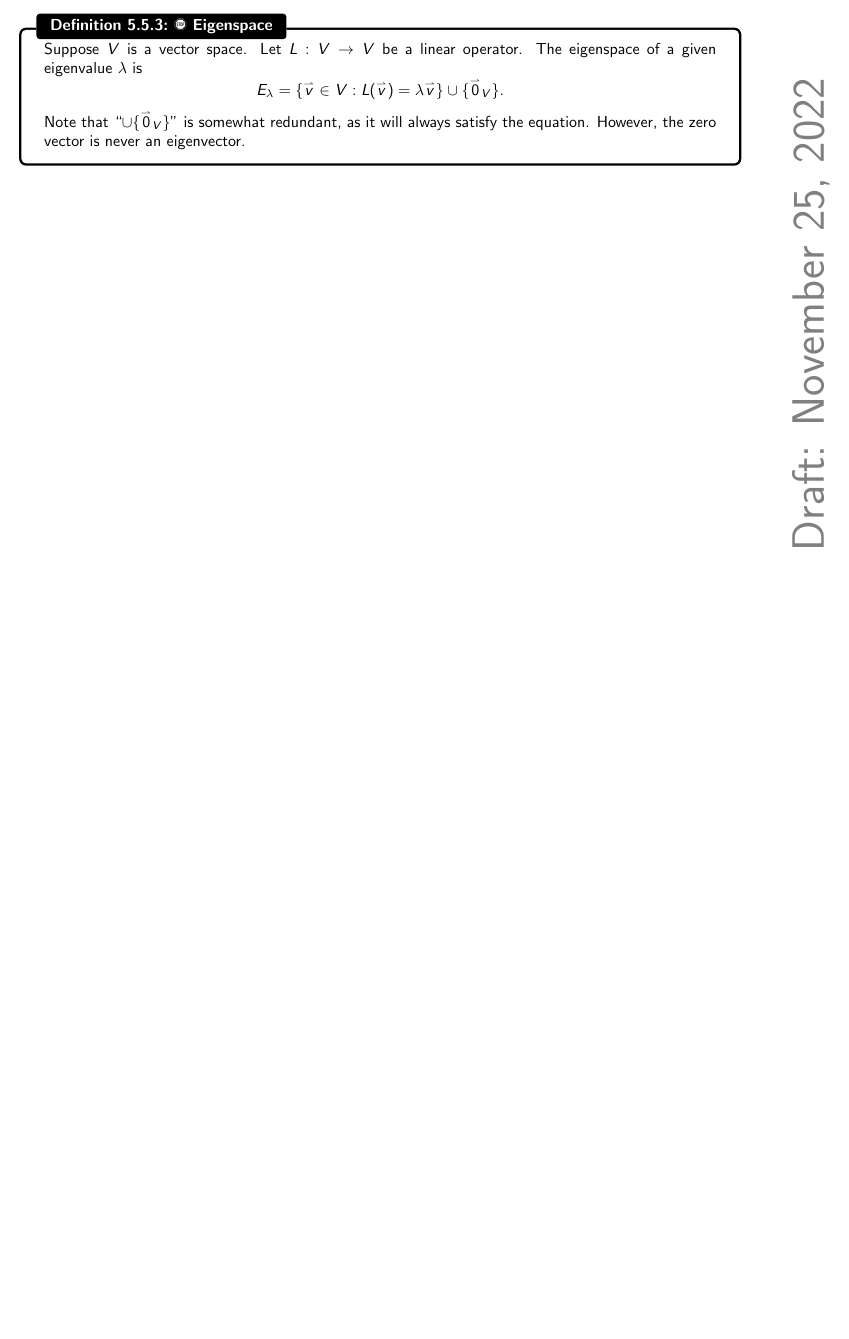
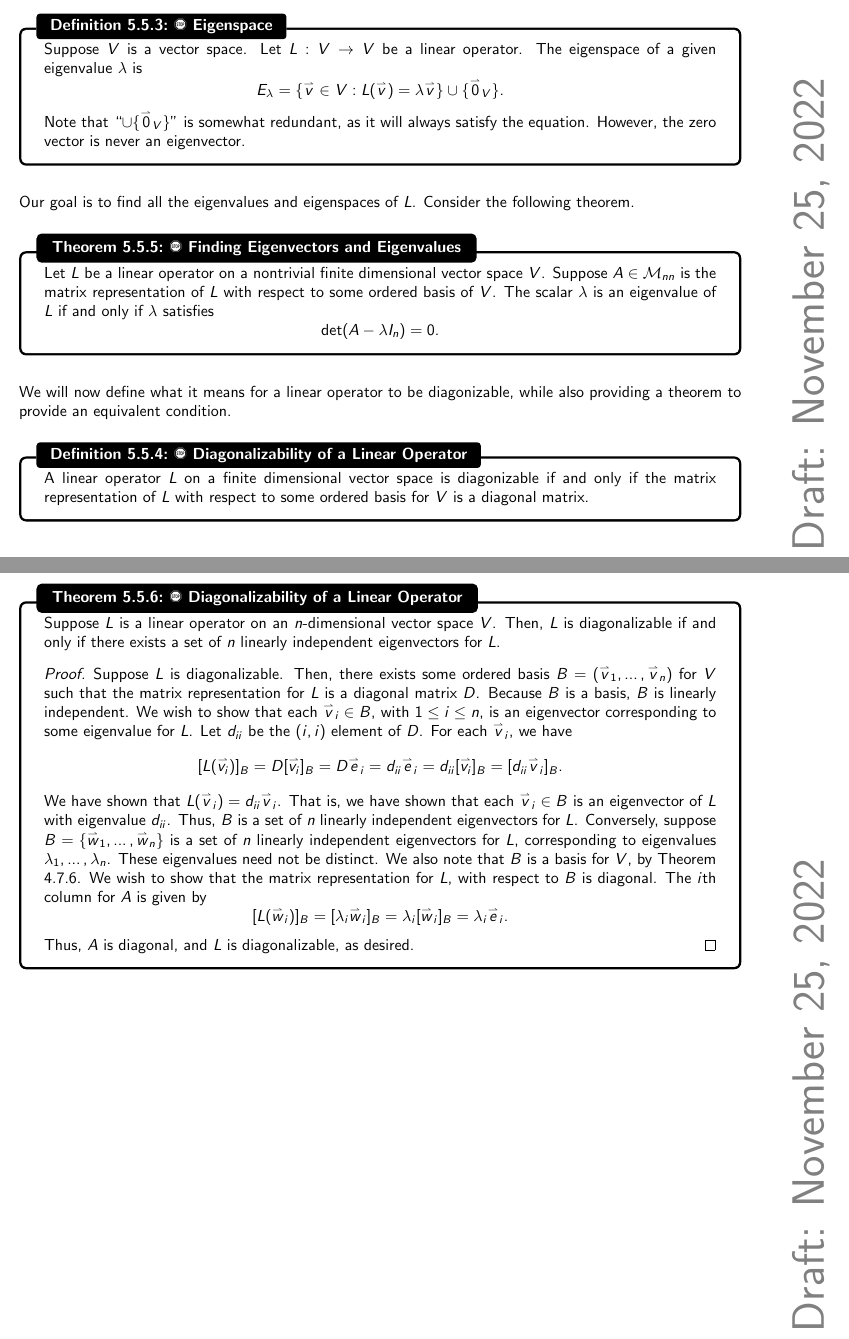
Before and after one commit to officialadithya/MATH-2135-Linear-Algebra-Notes, a LaTeX thesis (main.tex, which reads Chapters/linearTransformations.tex): part of page 146 of 172 before the commit and two parts of pages 146 and 147 of 173 after it, the two joined at a grey line, cut so that both start at the same text, the shorter picture padded with empty space. Compiled offline with pdfLaTeX.

Commit message:
New Theorems and Proofs in 5.5.2

```diff
--- a/Chapters/linearTransformations.tex
+++ b/Chapters/linearTransformations.tex
@@ -1125,3 +1125,41 @@
             Note that ``\(\cup\{\vec{0}_V\}\)'' is somewhat redundant, as it will always satisfy the equation. However, the zero vector is never an eigenvector.
 
         \end{definition}
+        \vphantom
+        \\
+        \\
+        Our goal is to find all the eigenvalues and eigenspaces of \(L\). Consider the following theorem.
+        \begin{theorem}{\Stop\,\,Finding Eigenvectors and Eigenvalues}{findeigenvs}
+
+            Let \(L\) be a linear operator on a nontrivial finite dimensional vector space \(V\). Suppose \(A\in\mathcal{M}_{nn}\) is the matrix representation of \(L\) with respect to some ordered basis of \(V\). The scalar \(\lambda\) is an eigenvalue of \(L\) if and only if \(\lambda\) satisfies
+            \begin{equation*}
+                \det(A-\lambda I_n)=0.
+            \end{equation*}
+
+        \end{theorem}
+        \vphantom
+        \\
+        \\
+        We will now define what it means for a linear operator to be diagonizable, while also providing a theorem to provide an equivalent condition.
+        \begin{definition}{\Stop\,\,Diagonalizability of a Linear Operator}{diaglintrans}
+
+            A linear operator \(L\) on a finite dimensional vector space is diagonizable if and only if the matrix representation of \(L\) with respect to some ordered basis for \(V\) is a diagonal matrix.
+
+        \end{definition}
+        \pagebreak
+        \begin{theorem}{\Stop\,\,Diagonalizability of a Linear Operator}{diaglintrans}
+
+            Suppose \(L\) is a linear operator on an \(n\)-dimensional vector space \(V\). Then, \(L\) is diagonalizable if and only if there exists a set of \(n\) linearly independent eigenvectors for \(L\).
+            \begin{proof}
+                Suppose \(L\) is diagonalizable. Then, there exists some ordered basis \(B=(\vec{v}_1,\ldots,\vec{v}_n)\) for \(V\) such that the matrix representation for \(L\) is a diagonal matrix \(D\). Because \(B\) is a basis, \(B\) is linearly independent. We wish to show that each \(\vec{v}_i\in B\), with \(1\leq i\leq n\), is an eigenvector corresponding to some eigenvalue for \(L\). Let \(d_{ii}\) be the \((i,i)\) element of \(D\). For each \(\vec{v}_i\), we have
+                \begin{equation*}
+                    [L(\vec{v_i})]_B=D[\vec{v_i}]_B=D\vec{e}_i=d_{ii}\vec{e}_i=d_{ii}[\vec{v_i}]_B=[d_{ii}\vec{v}_i]_B.
+                \end{equation*}
+                We have shown that \(L(\vec{v}_i)=d_{ii}\vec{v}_i\). That is, we have shown that each \(\vec{v}_i\in B\) is an eigenvector of \(L\) with eigenvalue \(d_{ii}\). Thus, \(B\) is a set of \(n\) linearly independent eigenvectors for \(L\). Conversely, suppose \(B=\{\vec{w}_1,\ldots,\vec{w}_n\}\) is a set of \(n\) linearly independent eigenvectors for \(L\), corresponding to eigenvalues \(\lambda_1,\ldots,\lambda_n\). These eigenvalues need not be distinct. We also note that \(B\) is a basis for \(V\), by Theorem \ref{thm:lindim2}. We wish to show that the matrix representation for \(L\), with respect to \(B\) is diagonal. The \(i\)th column for \(A\) is given by
+                \begin{equation*}
+                    [L(\vec{w}_i)]_B=[\lambda_i\vec{w}_i]_B=\lambda_i[\vec{w}_i]_B=\lambda_i\vec{e}_i.
+                \end{equation*}
+                Thus, \(A\) is diagonal, and \(L\) is diagonalizable, as desired.
+            \end{proof}
+
+        \end{theorem}
```
Also changed, not shown: main.pdf.
